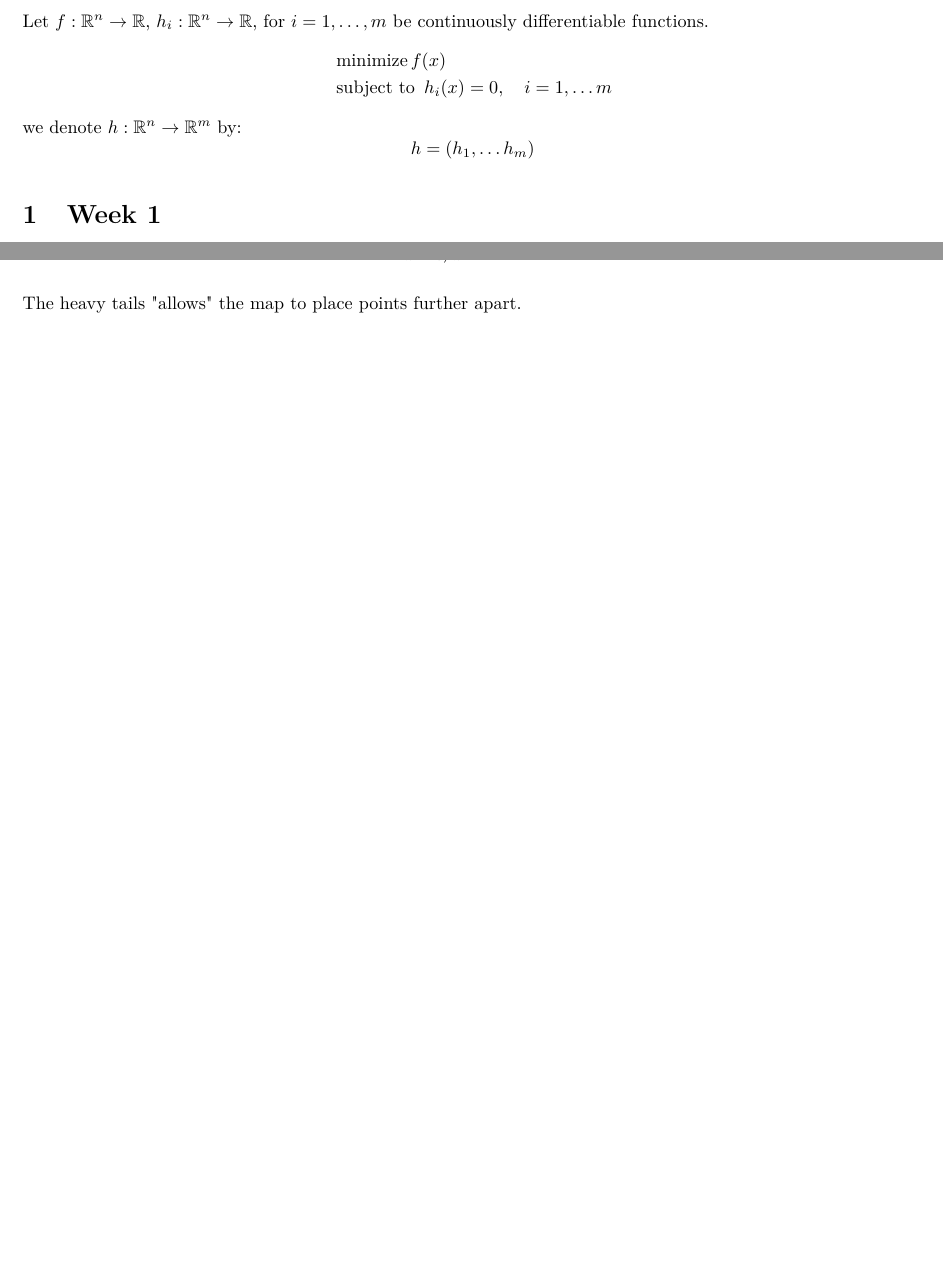
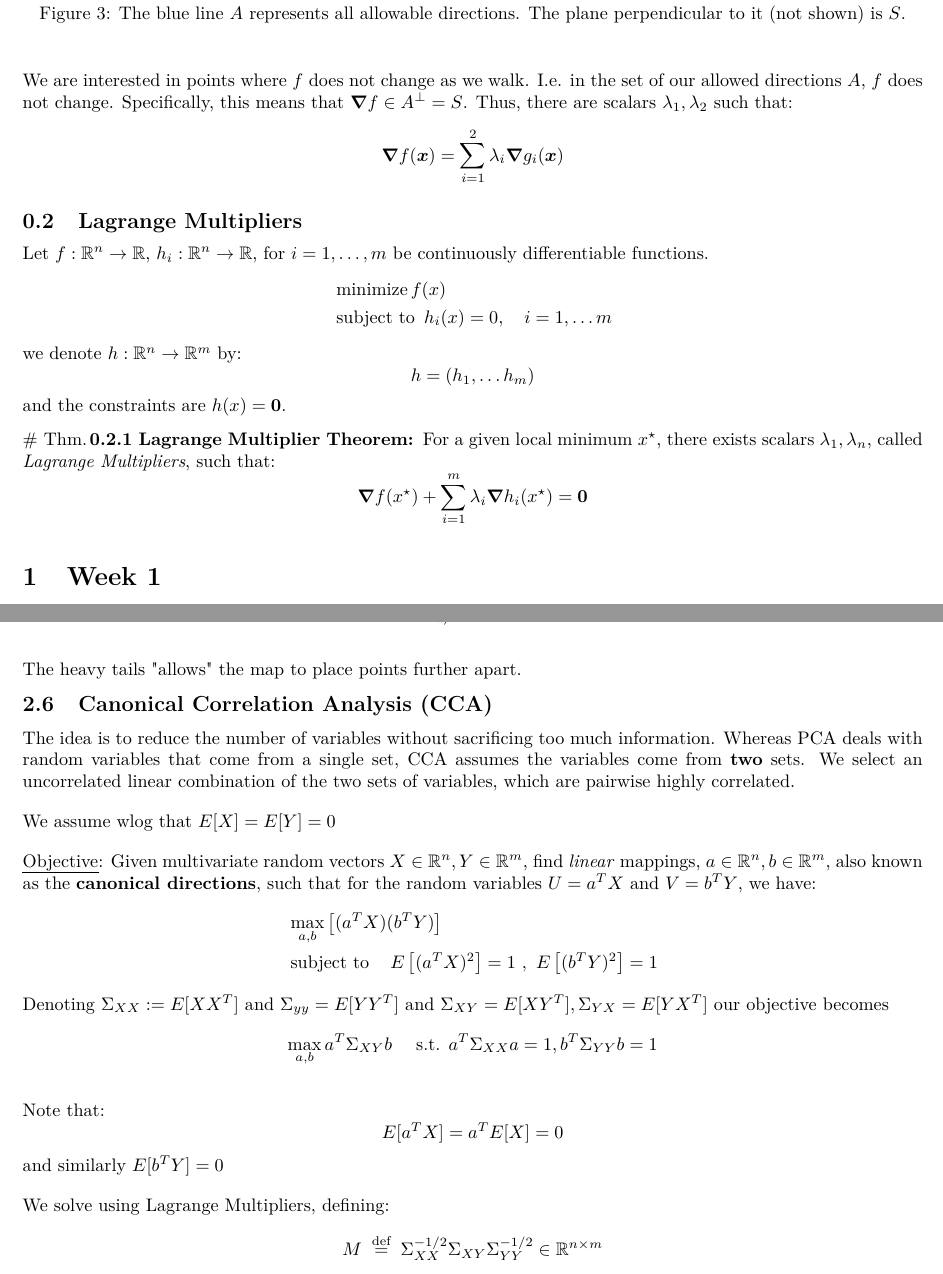
Before and after one commit to ehud-gordon/ULDA, a LaTeX document (data_analysis.tex): two parts of pages 1 and 9 of 9 before the commit and two parts of pages 2 and 11 of 11 after it, joined at a grey line, cut at the place of the change, the shorter picture padded with empty space. The pictures show the PDF file data_analysis.pdf that the author committed with the source.

Commit message:
'Commit on 2024-12-04 21:40:39'

```diff
--- a/data_analysis.tex
+++ b/data_analysis.tex
@@ -18,0 +24 @@
+\end{theorem}
@@ -19,3 +33,14 @@
+Then $A = S^{\perp}$.
+\begin{figure}[H] \centering \includegraphics[height=0.3\textheight,width=0.9\textwidth,keepaspectratio]{lagrangeMultipleAllowable2} \caption{The blue line $A$ represents all allowable directions. The plane perpendicular to it (not shown) is $S$. } \label{fig:lagrangeMultipleAllowable2} \end{figure}
+We are interested in points where $f$ does not change as we walk. I.e. in the set of our allowed directions $A$, $f$ does not change.
+Specifically, this means that $\bm{\nabla}f \in A^{\perp} = S$. Thus, there are scalars $\lambda_1, \lambda_2$ such that:
+\[
+  \bm{\nabla}f(\bm{x}) = \sum_{i=1}^{2} \lambda_i \bm{\nabla}g_i(\bm{x})
+\]
+
+\end{theorem}
+
+
 \subsection{Lagrange Multipliers}
 Let $f: \mathbb{R}^{n} \to \mathbb{R}$, $h_i: \mathbb{R}^{n} \to \mathbb{R}$, for $i=1, \ldots, m$ be continuously differentiable functions.
 \begin{align*}
@@ -26,4 +51,9 @@
 \[
   h = (h_1, \ldots  h_m)
 \]
+and the constraints are $h(x)=\bm{0}$.
+\begin{theorem}[Lagrange Multiplier Theorem]  For a given local minimum $x ^{\star}$, there exists scalars $\lambda_1, \lambda_n$, called \textit{Lagrange Multipliers}, such that:
+\[
+  \bm{\nabla}f(x ^{\star}) + \sum_{i=1}^{m}  \lambda_i \bm{\nabla} h_i(x ^{\star}) = \bm{0}
+\]
 
@@ -511,4 +542,40 @@
 \]
 
 The heavy tails "allows" the map to place points further apart.
+
+
+
+\subsection{Canonical Correlation Analysis (CCA)}
+The idea is to reduce the number of variables without sacrificing too much information.
+Whereas PCA deals with random variables that come from a single set, CCA assumes the variables come from \textbf{two} sets. We select an uncorrelated linear combination of the two sets of variables, which are pairwise highly correlated.
+
+We assume wlog that $E[X] = E[Y] = 0$
+
+\ul{Objective}: Given multivariate random vectors $X \in \mathbb{R}^{n}, Y \in \mathbb{R}^{m}$, find \textit{linear} mappings, $a \in \mathbb{R}^{n}, b \in \mathbb{R}^{m}$, also known as the \textbf{canonical directions}, such that for the random variables $U = a^{T}X$ and $V = b^{T}Y$, we have:
+\begin{align*}
+  & \max_{a,b} \big[ (a^{T} X) (b^{T} Y) \big] \\
+  & \operatorname*{\text{subject to}} \quad  E \left[ (a^{T}X)^2 \right] = 1 \, \  E \left[ (b^{T}Y)^2 \right] = 1
+\end{align*}
+Denoting $\Sigma_{XX} :=E[X X^{T}]$ and $\Sigma_{yy} = E[Y Y^{T}]$ and $\Sigma_{XY} = E[X Y^{T}], \Sigma_{YX} = E[Y X^{T}]$
+our objective becomes
+\[
+  \max_{a,b} a^{T} \Sigma_{XY} b \quad \text{ s.t. } a^{T} \Sigma_{XX}a = 1, b^{T} \Sigma_{YY} b = 1
+\]
+
+Note that:
+\[
+  E[a^{T} X] = a^{T} E[X] = 0
+\]
+and similarly $E[b^{T} Y] = 0$
+
+We solve using Lagrange Multipliers, defining:
+\[
+  M \stackrel{\text{ def }}{=}  \Sigma_{XX}^{-1/2} \Sigma_{XY} \Sigma_{YY}^{-1/2} \in \mathbb{R}^{n \times  m}
+\]
+
+
+
+
+
+
 \end{document}
```
Also changed, not shown: data_analysis.pdf, images/lagrangeMultipleAllowable.png (added), images/lagrangeMultipleAllowable2.png (added), images/lagrangeMultipleConstraints.png (added), images/lagrangianSingleConstraint.png (added), data_analysis.tex (14 more changed lines).
